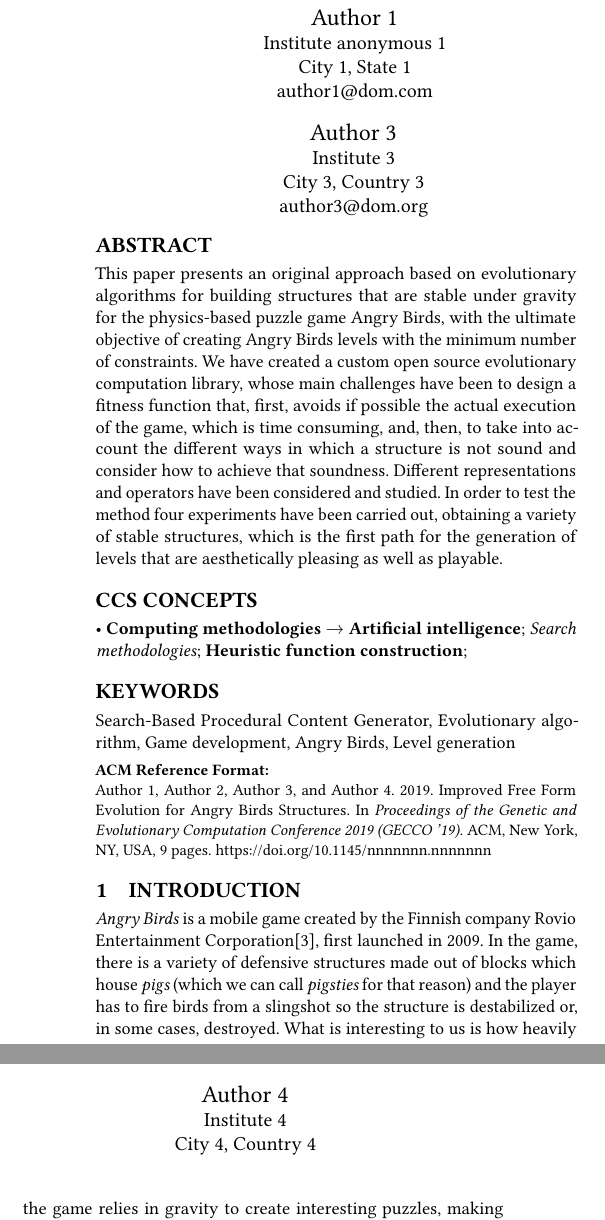
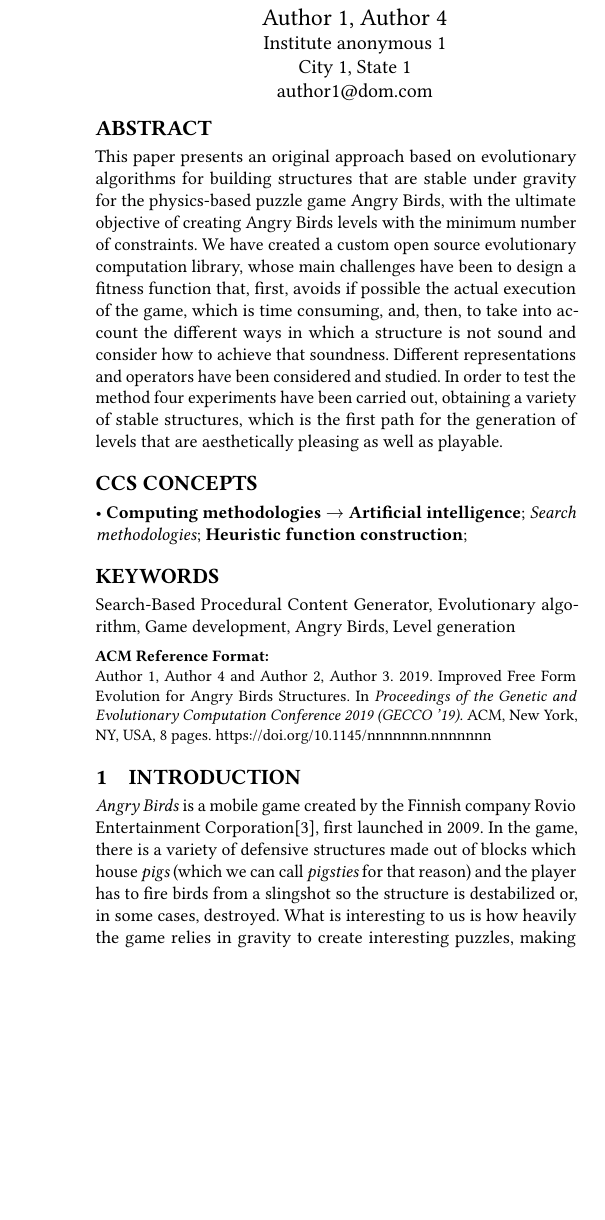
Before and after one commit to Laucalle/AngryBirdsLevelGenerationThesis, a LaTeX paper (gecco2019/angrybirds_gecco19.tex): two parts of the columns of page 1 of 9 before the commit and part of one column of page 1 of 8 after it, the two joined at a grey line, cut so that both start at the same text, the shorter picture padded with empty space. Compiled offline with pdfLaTeX.

Commit message:
Eliminates authors for space

```diff
--- a/gecco2019/angrybirds_gecco19.tex
+++ b/gecco2019/angrybirds_gecco19.tex
@@ -129,7 +129,7 @@
 }
 \email{author1@dom.com}
 
-\author{Author 2}
+\author{Author 2, Author 3}
 %\authornote{The secretary disavows any knowledge of this author's actions.}
 \affiliation{%
   \institution{Institute 2}
@@ -139,37 +139,6 @@
   \postcode{Postcode 2}
 }
 \email{author2@dom.com}
-
-\author{Author 3}
-%\authornote{This author is the one who did all the really hard work.}
-\affiliation{%
-  \institution{Institute 3}
-  \streetaddress{Street 3}
-  \city{City 3}
-  \country{Country 3}}
-\email{author3@dom.org}
-
-\author{Author 4}
-\affiliation{%
-  \institution{Institute 4}
-  \city{City 4}
-  \country{Country 4}
-}
-%\author{Aparna Patel}
-%\affiliation{%
-% \institution{Rajiv Gandhi University}
-% \streetaddress{Rono-Hills}
-% \city{Doimukh}
-% \state{Arunachal Pradesh}
-% \country{India}}
-%\author{Huifen Chan}
-%\affiliation{%
-%  \institution{Tsinghua University}
-%  \streetaddress{30 Shuangqing Rd}
-%  \city{Haidian Qu}
-%  \state{Beijing Shi}
-%  \country{China}
-%}
 
 % The default list of authors is too long for headers.
 \renewcommand{\shortauthors}{Author 1 et al.}
```
Also changed, not shown: gecco2019/angrybirds_gecco19.tex (2 more changed lines).
